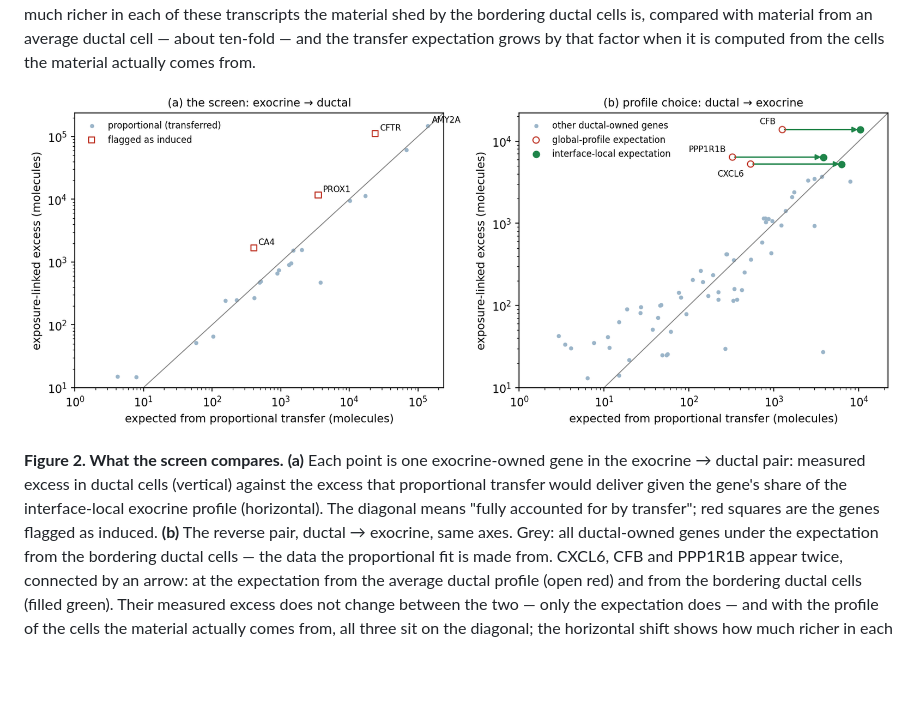
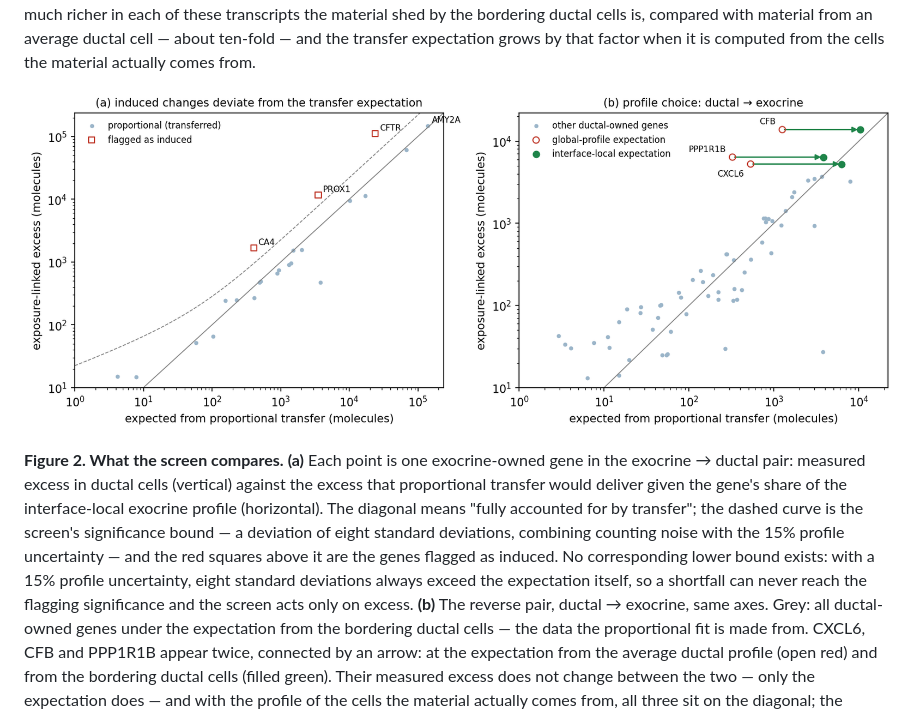
Before and after one commit to kharchenkolab/cellAdmix-core, a Markdown page: docs/generative.md, the part around the change. Drawn GitHub-style; pictures changed too: docs/figures/generative_fig2.png; blank space fills up the shorter version.

Commit message:
Title panel 2a and draw the screen's significance bound

```diff
--- a/docs/generative.md
+++ b/docs/generative.md
@@ -153,7 +153,13 @@ exocrine-owned gene in the exocrine → ductal pair: measured excess in
 ductal cells (vertical) against the excess that proportional transfer
 would deliver given the gene's share of the interface-local exocrine
 profile (horizontal). The diagonal means "fully accounted for by
-transfer"; red squares are the genes flagged as induced. **(b)** The
+transfer"; the dashed curve is the screen's significance bound — a
+deviation of eight standard deviations, combining counting noise with
+the 15% profile uncertainty — and the red squares above it are the
+genes flagged as induced. No corresponding lower bound exists: with a
+15% profile uncertainty, eight standard deviations always exceed the
+expectation itself, so a shortfall can never reach the flagging
+significance and the screen acts only on excess. **(b)** The
 reverse pair, ductal → exocrine, same axes. Grey: all ductal-owned
 genes under the expectation from the bordering ductal cells — the data
 the proportional fit is made from. CXCL6, CFB and PPP1R1B appear twice,
```
Also changed, not shown: 1 other file.
